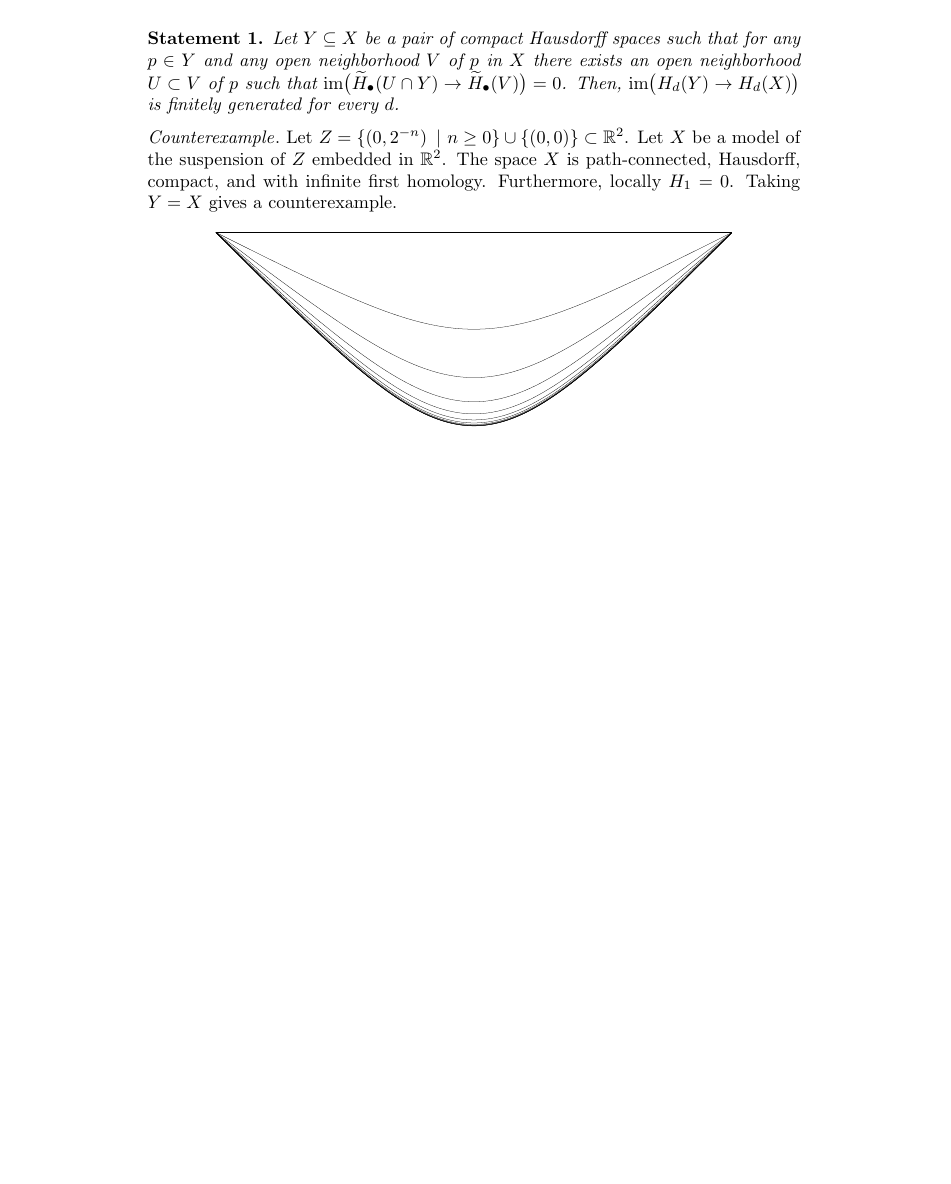
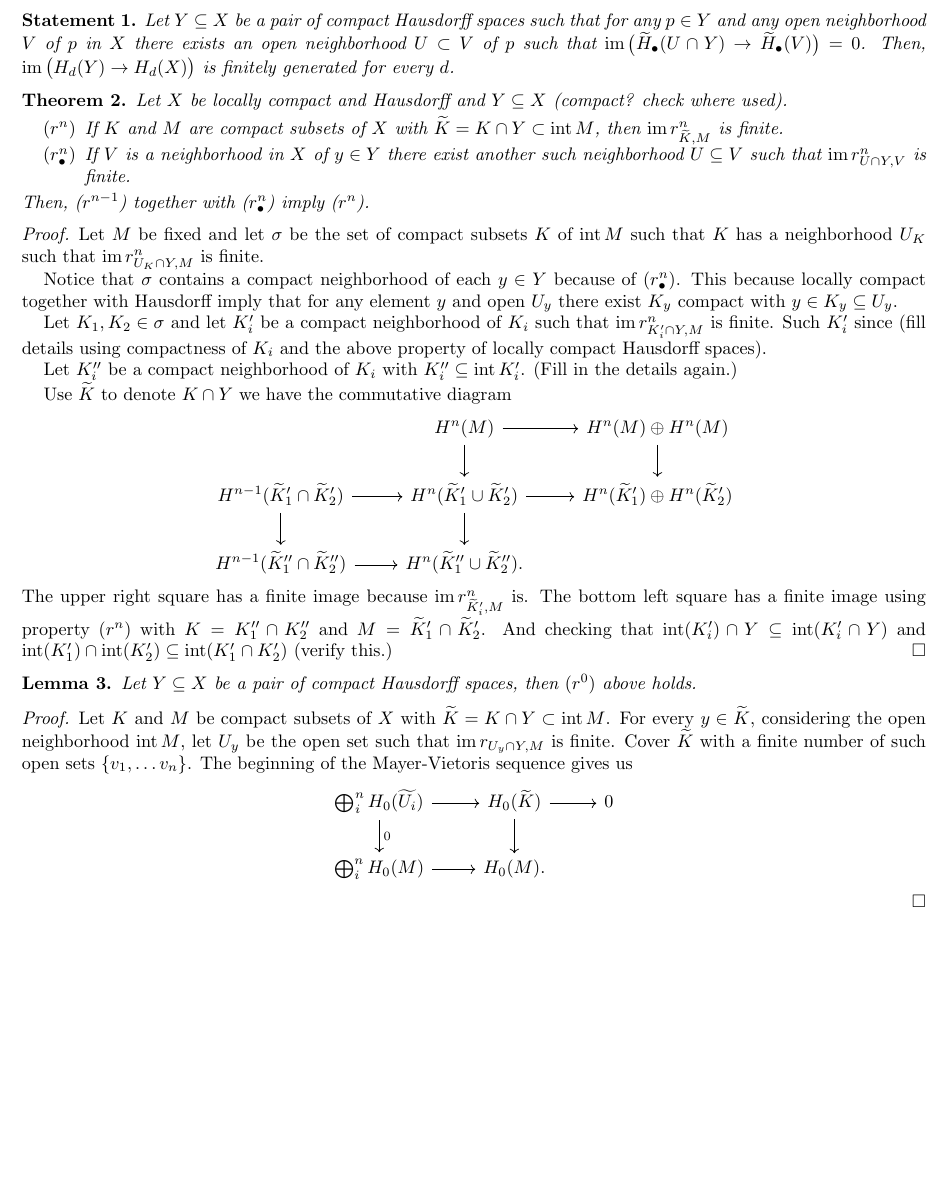
Before and after one commit to ammedmar/funct_top, a LaTeX paper (main.tex): part of the page, cut so that both start at the same text, the shorter picture padded with empty space. Compiled offline with pdfLaTeX.

Commit message:
Add rough proof of the conjecture

```diff
--- a/main.tex
+++ b/main.tex
@@ -7 +9,2 @@
+\newtheorem{statement}[theorem]{Statement}
 
@@ -10,0 +15 @@
+\DeclareMathOperator{\interior}{int}
@@ -11,9 +21,58 @@
+\calclayout
 
 \begin{document}
 	\begin{statement}
 		Let $Y \subseteq X$ be a pair of compact Hausdorff spaces such that for any $p \in Y$ and any open neighborhood $V$ of $p$ in $X$ there exists an open neighborhood $U \subset V$ of $p$ such that $\im \big(\widetilde H_\bullet(U \cap Y) \to \widetilde H_\bullet(V)\big) = 0$. Then, $\im \big(H_d(Y) \to H_d(X)\big)$ is finitely generated for every $d$.
 	\end{statement}
-	\paragraph{\textit{Counterexample}} Let $Z = \left\{\left(0, 2^{-n}\right)\ |\ n \geq 0\right\} \cup \{(0, 0)\} \subset \R^2$. Let $X$ be a model of the suspension of $Z$ embedded in $\R^2$. The space $X$ is path-connected, Hausdorff, compact, and with infinite first homology. Furthermore, locally $H_1 = 0$. Taking $Y = X$ gives a counterexample.
+
+	\begin{theorem}
+		Let $X$ be locally compact and Hausdorff and $Y \subseteq X$ (compact? check where used).
+		\begin{itemize}
+			\item[$(r^n)$] If $K$ and $M$ are compact subsets of $X$ with $\widetilde K = K \cap Y \subset \interior M$, then $\im r^n_{\widetilde K, M}$ is finite.
+			\item[$(r^n_\bullet)$] If $V$ is a neighborhood in $X$ of $y \in Y$ there exist another such neighborhood $U \subseteq V$ such that $\im r^n_{U \cap Y, V}$ is finite.
+		\end{itemize}
+		Then, ($r^{n-1}$) together with ($r^n_\bullet$) imply ($r^n$).
+	\end{theorem}
+
+	\begin{proof}
+		Let $M$ be fixed and let $\sigma$ be the set of compact subsets $K$ of $\interior M$ such that $K$ has a neighborhood $U_K$ such that $\im r^n_{U_K \cap Y, M}$ is finite.
+
+		Notice that $\sigma$ contains a compact neighborhood of each $y \in Y$ because of $(r^n_\bullet)$. This because locally compact together with Hausdorff imply that for any element $y$ and open $U_y$ there exist $K_y$ compact with $y \in K_y \subseteq U_y$.
+
+		Let $K_1, K_2 \in \sigma$ and let $K_i^\prime$ be a compact neighborhood of $K_i$ such that $\im r^n_{K^\prime_i \cap Y, M}$ is finite. Such $K^\prime_i$ since (fill details using compactness of $K_i$ and the above property of locally compact Hausdorff spaces).
+
+		Let $K_i^{\dprime}$ be a compact neighborhood of $K_i$ with $K_i^{\dprime} \subseteq \interior K_i^\prime$. (Fill in the details again.)
+
+		Use $\widetilde{K}$ to denote $K \cap Y$ we have the commutative diagram
+		\begin{equation*}
+		\begin{tikzcd}
+		& \arrow[r] \arrow[d] H^n(M) & H^n(M) \oplus H^n(M) \arrow[d] \\
+		H^{n-1}(\widetilde K_1^\prime \cap \widetilde K_2^\prime) \arrow[r] \arrow[d] &
+		H^{n}(\widetilde K_1^\prime \cup \widetilde K_2^\prime) \arrow[r] \arrow[d] &
+		H^{n}(\widetilde K_1^\prime) \oplus H^n(\widetilde K_2^\prime) \\
+		H^{n-1}(\widetilde K_1^\dprime \cap \widetilde K_2^\dprime) \arrow[r] &
+		H^{n}(\widetilde K_1^\dprime \cup \widetilde K_2^\dprime). &
+		\end{tikzcd}
+		\end{equation*}
+		The upper right square has a finite image because $\im r^n_{\widetilde K^\prime_i, M}$ is. The bottom left square has a finite image using property $(r^n)$ with $K = K_1^\dprime \cap K_2^\dprime$ and $M = \widetilde K_1^\prime \cap \widetilde K_2^\prime$. And checking that $\interior(K_i^\prime) \cap Y \subseteq \interior(K_i^\prime \cap Y)$ and $\interior(K_1^\prime) \cap \interior(K_2^\prime) \subseteq \interior(K_1^\prime \cap K_2^\prime)$ (verify this.)
+	\end{proof}
+
+	\begin{lemma}
+		Let $Y \subseteq X$ be a pair of compact Hausdorff spaces, then $(r^0)$ above holds.
+	\end{lemma}
+
+	\begin{proof}
+		Let $K$ and $M$ be compact subsets of $X$ with $\widetilde K = K \cap Y \subset \interior M$. For every $y \in \widetilde K$, considering the open neighborhood $\interior M$, let $U_y$ be the open set such that $\im r_{U_y \cap Y, M}$ is finite. Cover $\widetilde K$ with a finite number of such open sets $\{v_1, \dots v_n\}$. The beginning of the Mayer-Vietoris sequence gives us
+		\begin{equation*}
+		\begin{tikzcd}
+		\bigoplus_i^n H_0(\widetilde{U_i}) \arrow[r] \arrow[d, "0"] & H_0(\widetilde{K}) \arrow[d] \arrow[r] & 0 \\
+		\bigoplus_i^n H_0(M) \arrow[r] & H_0(M). &
+		\end{tikzcd}
+		\end{equation*}
+	\end{proof}
+\end{document}
+
+\paragraph{NOT \textit{Counterexample}} Let $Z = \left\{\left(0, 2^{-n}\right)\ |\ n \geq 0\right\} \cup \{(0, 0)\} \subset \R^2$. Let $X$ be a model of the suspension of $Z$ embedded in $\R^2$. The space $X$ is path-connected, Hausdorff, compact, and with infinite first homology. Furthermore, locally $H_1 = 0$. Taking $Y = X$ gives a counterexample.
 
 \begin{equation*}
 \begin{tikzpicture}[scale=5]
@@ -22,7 +81,6 @@
 }
 \end{tikzpicture}
 \end{equation*}
-\end{document}
 
 A diagram to keep in mind
 \begin{equation}
```
Also changed, not shown: main.tex (14 more changed lines). Lines whose indentation alone changed are shown as unchanged.
